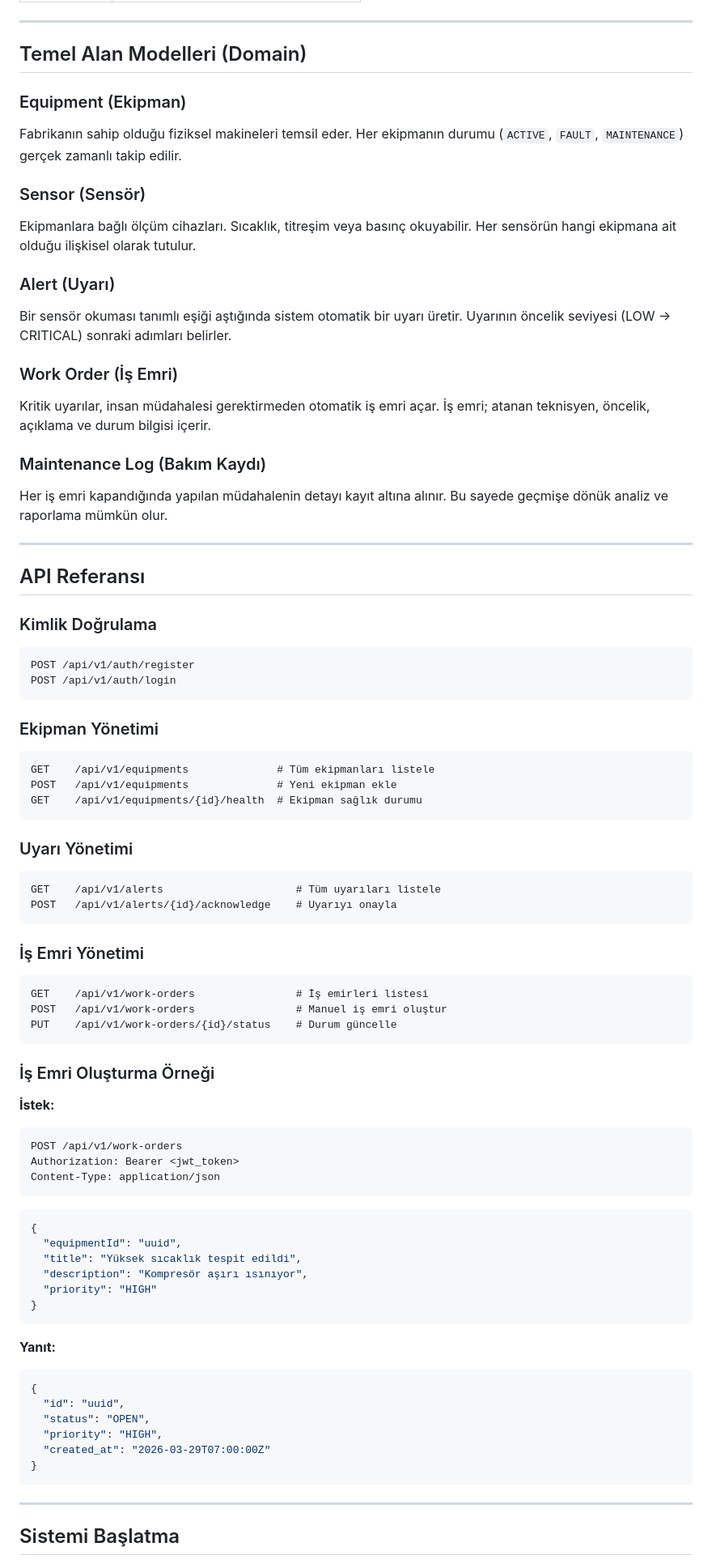
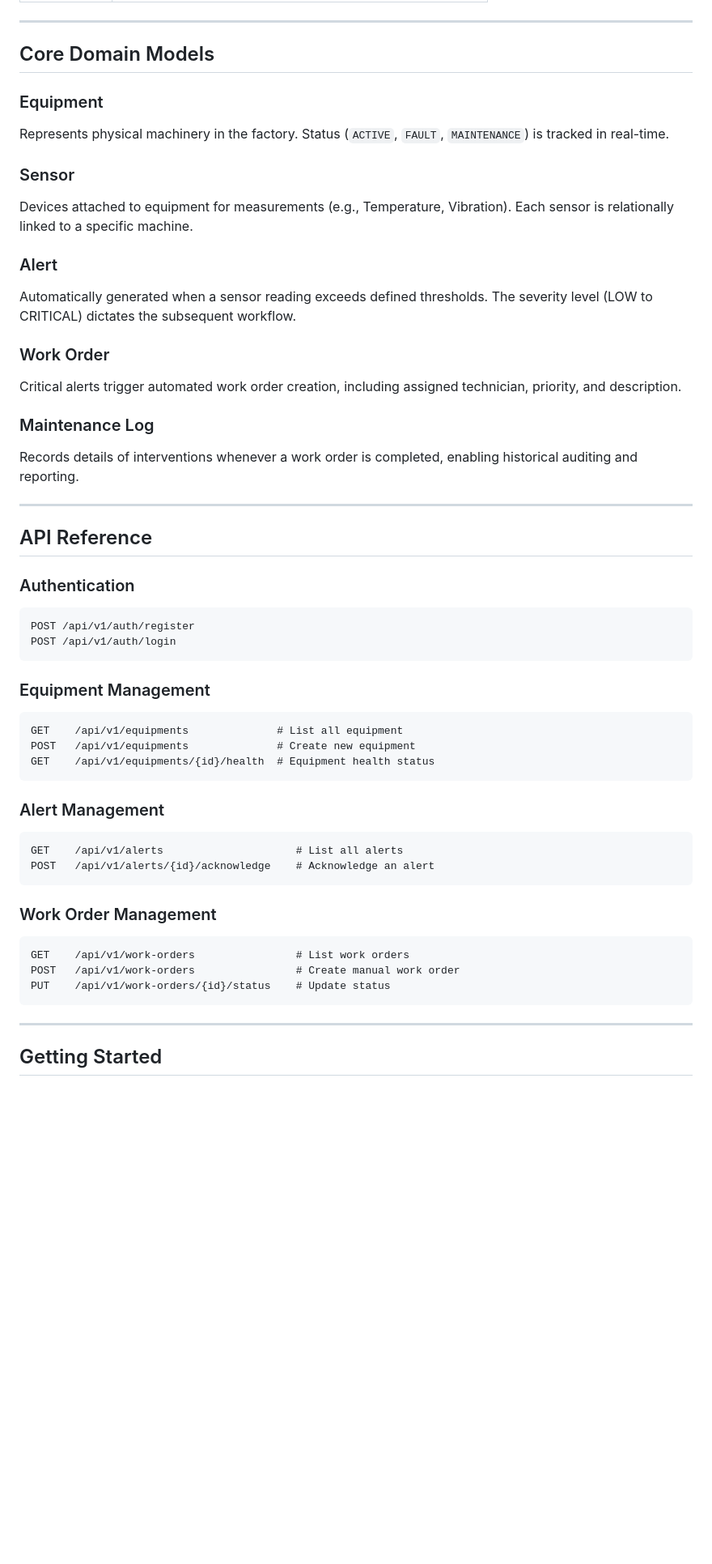
Before and after one commit to BedirAvsar/faultStream, a Markdown page: README.md, the part around one of its changes. Shown at 81% size. Drawn GitHub-style; blank space fills up the shorter version.

````diff
--- a/README.md
+++ b/README.md
@@ -198,93 +198,58 @@ Kullanıcı → Login isteği → JWT Token alır → Sonraki isteklerde token g
 
 ---
 
-## Temel Alan Modelleri (Domain)
+## Core Domain Models
 
-### Equipment (Ekipman)
+### Equipment
+Represents physical machinery in the factory. Status (`ACTIVE`, `FAULT`, `MAINTENANCE`) is tracked in real-time.
 
-Fabrikanın sahip olduğu fiziksel makineleri temsil eder. Her ekipmanın durumu (`ACTIVE`, `FAULT`, `MAINTENANCE`) gerçek zamanlı takip edilir.
+### Sensor
+Devices attached to equipment for measurements (e.g., Temperature, Vibration). Each sensor is relationally linked to a specific machine.
 
-### Sensor (Sensör)
+### Alert
+Automatically generated when a sensor reading exceeds defined thresholds. The severity level (LOW to CRITICAL) dictates the subsequent workflow.
 
-Ekipmanlara bağlı ölçüm cihazları. Sıcaklık, titreşim veya basınç okuyabilir. Her sensörün hangi ekipmana ait olduğu ilişkisel olarak tutulur.
+### Work Order
+Critical alerts trigger automated work order creation, including assigned technician, priority, and description.
 
-### Alert (Uyarı)
-
-Bir sensör okuması tanımlı eşiği aştığında sistem otomatik bir uyarı üretir. Uyarının öncelik seviyesi (LOW → CRITICAL) sonraki adımları belirler.
-
-### Work Order (İş Emri)
-
-Kritik uyarılar, insan müdahalesi gerektirmeden otomatik iş emri açar. İş emri; atanan teknisyen, öncelik, açıklama ve durum bilgisi içerir.
-
-### Maintenance Log (Bakım Kaydı)
-
-Her iş emri kapandığında yapılan müdahalenin detayı kayıt altına alınır. Bu sayede geçmişe dönük analiz ve raporlama mümkün olur.
+### Maintenance Log
+Records details of interventions whenever a work order is completed, enabling historical auditing and reporting.
 
 ---
 
-## API Referansı
+## API Reference
 
-### Kimlik Doğrulama
+### Authentication
 
 ```http
 POST /api/v1/auth/register
 POST /api/v1/auth/login
 ```
 
-### Ekipman Yönetimi
+### Equipment Management
 
 ```http
-GET    /api/v1/equipments              # Tüm ekipmanları listele
-POST   /api/v1/equipments              # Yeni ekipman ekle
-GET    /api/v1/equipments/{id}/health  # Ekipman sağlık durumu
+GET    /api/v1/equipments              # List all equipment
+POST   /api/v1/equipments              # Create new equipment
+GET    /api/v1/equipments/{id}/health  # Equipment health status
 ```
 
-### Uyarı Yönetimi
+### Alert Management
 
 ```http
-GET    /api/v1/alerts                     # Tüm uyarıları listele
-POST   /api/v1/alerts/{id}/acknowledge    # Uyarıyı onayla
+GET    /api/v1/alerts                     # List all alerts
+POST   /api/v1/alerts/{id}/acknowledge    # Acknowledge an alert
 ```
 
-### İş Emri Yönetimi
+### Work Order Management
 
 ```http
-GET    /api/v1/work-orders                # İş emirleri listesi
-POST   /api/v1/work-orders                # Manuel iş emri oluştur
-PUT    /api/v1/work-orders/{id}/status    # Durum güncelle
-```
-
-### İş Emri Oluşturma Örneği
-
-**İstek:**
-
-```http
-POST /api/v1/work-orders
-Authorization: Bearer <jwt_token>
-Content-Type: application/json
-```
-
-```json
-{
-  "equipmentId": "uuid",
-  "title": "Yüksek sıcaklık tespit edildi",
-  "description": "Kompresör aşırı ısınıyor",
-  "priority": "HIGH"
-}
-```
-
-**Yanıt:**
-
-```json
-{
-  "id": "uuid",
-  "status": "OPEN",
-  "priority": "HIGH",
-  "created_at": "2026-03-29T07:00:00Z"
-}
+GET    /api/v1/work-orders                # List work orders
+POST   /api/v1/work-orders                # Create manual work order
+PUT    /api/v1/work-orders/{id}/status    # Update status
 ```
 
 ---
 
-## Sistemi Başlatma
+## Getting Started
 
````
Also changed, not shown: other parts of README.md (+112 -128 lines).
